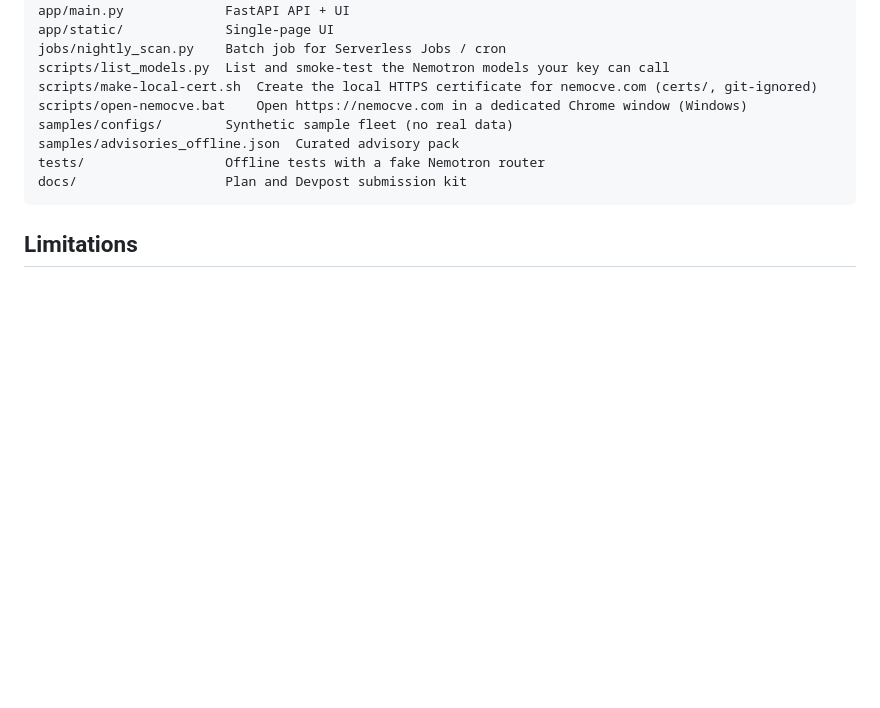
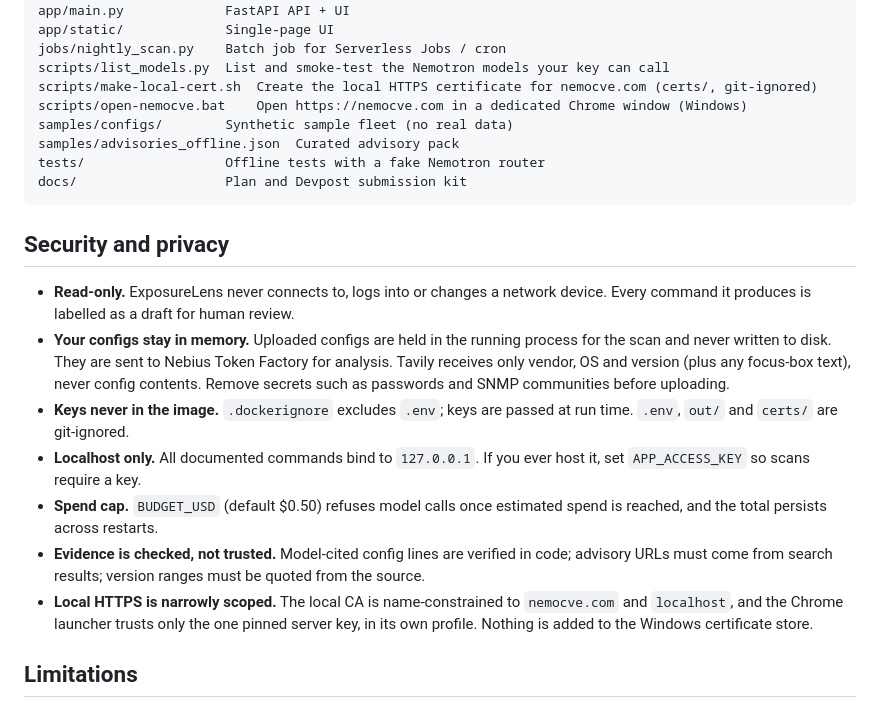
Before and after one commit to natrajexplore/exposurelens, a Markdown page: README.md, the part around one of its changes. Drawn GitHub-style; blank space fills up the shorter version.

````diff
--- a/README.md
+++ b/README.md
@@ -343,6 +410,26 @@ tests/                  Offline tests with a fake Nemotron router
 docs/                   Plan and Devpost submission kit
 ```
 
+## Security and privacy
+
+- **Read-only.** ExposureLens never connects to, logs into or changes a network device. Every
+  command it produces is labelled as a draft for human review.
+- **Your configs stay in memory.** Uploaded configs are held in the running process for the
+  scan and never written to disk. They are sent to Nebius Token Factory for analysis. Tavily
+  receives only vendor, OS and version (plus any focus-box text), never config contents. Remove secrets such as
+  passwords and SNMP communities before uploading.
+- **Keys never in the image.** `.dockerignore` excludes `.env`; keys are passed at run time.
+  `.env`, `out/` and `certs/` are git-ignored.
+- **Localhost only.** All documented commands bind to `127.0.0.1`. If you ever host it,
+  set `APP_ACCESS_KEY` so scans require a key.
+- **Spend cap.** `BUDGET_USD` (default $0.50) refuses model calls once estimated spend is
+  reached, and the total persists across restarts.
+- **Evidence is checked, not trusted.** Model-cited config lines are verified in code;
+  advisory URLs must come from search results; version ranges must be quoted from the source.
+- **Local HTTPS is narrowly scoped.** The local CA is name-constrained to `nemocve.com` and
+  `localhost`, and the Chrome launcher trusts only the one pinned server key, in its own
+  profile. Nothing is added to the Windows certificate store.
+
 ## Limitations
 
 - Supports Cisco IOS-XE, FTD, ISE (ADE-OS) and Palo Alto PAN-OS configs today; others are parsed best-effort.
````
Also changed, not shown: other parts of README.md (+77 -9 lines).
